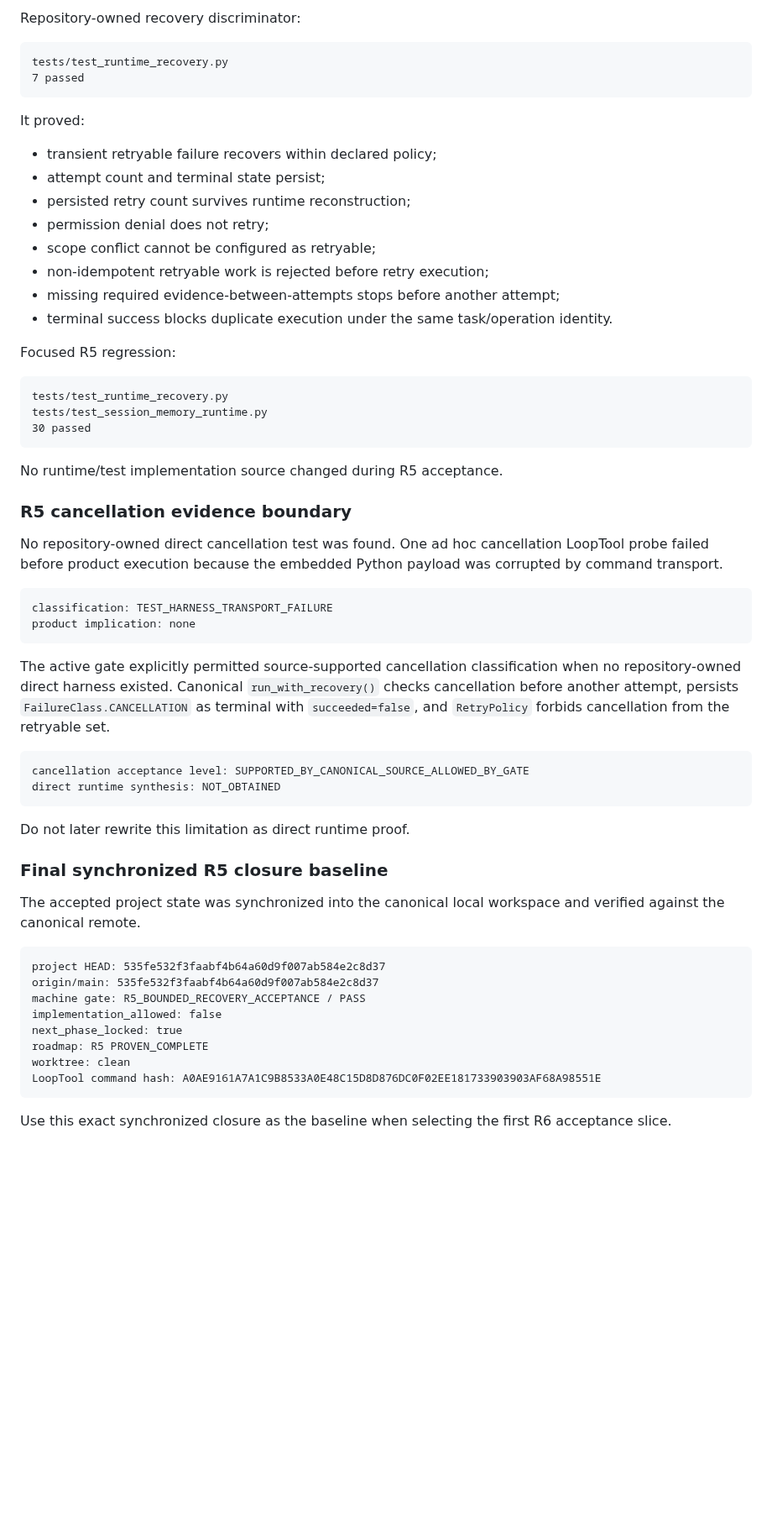
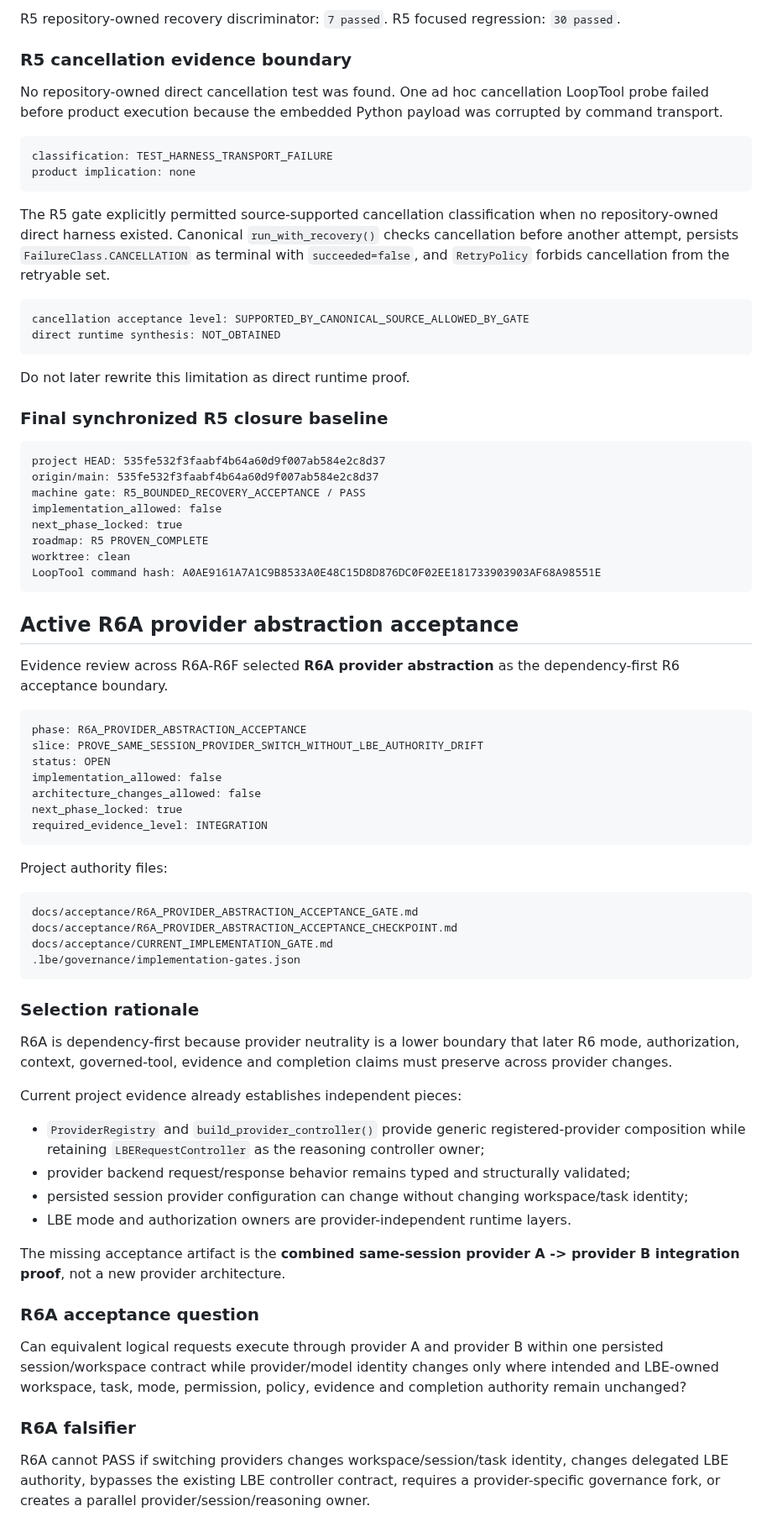
Before and after one commit to Letterblack0306/GPT-Knowledge, a Markdown page: project-engineering/projects/lbe-persistent-agent-wall-status.md, the part around one of its changes. Shown at 84% size. GitHub-like rendering; blank space fills up the shorter version.

Commit message:
knowledge: record active R6A provider abstraction acceptance

````diff
--- a/project-engineering/projects/lbe-persistent-agent-wall-status.md
+++ b/project-engineering/projects/lbe-persistent-agent-wall-status.md
@@ -155,31 +96,6 @@ SessionMemoryRuntimeBridge.run_recoverable
 
-Repository-owned recovery discriminator:
-
-```text
-tests/test_runtime_recovery.py
-7 passed
-```
-
-It proved:
-
-- transient retryable failure recovers within declared policy;
-- attempt count and terminal state persist;
-- persisted retry count survives runtime reconstruction;
-- permission denial does not retry;
-- scope conflict cannot be configured as retryable;
-- non-idempotent retryable work is rejected before retry execution;
-- missing required evidence-between-attempts stops before another attempt;
-- terminal success blocks duplicate execution under the same task/operation identity.
-
-Focused R5 regression:
-
-```text
-tests/test_runtime_recovery.py
-tests/test_session_memory_runtime.py
-30 passed
-```
-
-No runtime/test implementation source changed during R5 acceptance.
+R5 repository-owned recovery discriminator: `7 passed`.
+R5 focused regression: `30 passed`.
 
 ### R5 cancellation evidence boundary
 
@@ -190,7 +106,7 @@ classification: TEST_HARNESS_TRANSPORT_FAILURE
 product implication: none
 ```
 
-The active gate explicitly permitted source-supported cancellation classification when no repository-owned direct harness existed. Canonical `run_with_recovery()` checks cancellation before another attempt, persists `FailureClass.CANCELLATION` as terminal with `succeeded=false`, and `RetryPolicy` forbids cancellation from the retryable set.
+The R5 gate explicitly permitted source-supported cancellation classification when no repository-owned direct harness existed. Canonical `run_with_recovery()` checks cancellation before another attempt, persists `FailureClass.CANCELLATION` as terminal with `succeeded=false`, and `RetryPolicy` forbids cancellation from the retryable set.
 
 ```text
 cancellation acceptance level: SUPPORTED_BY_CANONICAL_SOURCE_ALLOWED_BY_GATE
@@ -200,8 +116,6 @@ direct runtime synthesis: NOT_OBTAINED
 Do not later rewrite this limitation as direct runtime proof.
 
 ### Final synchronized R5 closure baseline
-
-The accepted project state was synchronized into the canonical local workspace and verified against the canonical remote.
 
 ```text
 project HEAD: 535fe532f3faabf4b64a60d9f007ab584e2c8d37
@@ -214,4 +128,47 @@ worktree: clean
 LoopTool command hash: A0AE9161A7A1C9B8533A0E48C15D8D876DC0F02EE181733903903AF68A98551E
 ```
 
-Use this exact synchronized closure as the baseline when selecting the first R6 acceptance slice.
+## Active R6A provider abstraction acceptance
+
+Evidence review across R6A-R6F selected **R6A provider abstraction** as the dependency-first R6 acceptance boundary.
+
+```text
+phase: R6A_PROVIDER_ABSTRACTION_ACCEPTANCE
+slice: PROVE_SAME_SESSION_PROVIDER_SWITCH_WITHOUT_LBE_AUTHORITY_DRIFT
+status: OPEN
+implementation_allowed: false
+architecture_changes_allowed: false
+next_phase_locked: true
+required_evidence_level: INTEGRATION
+```
+
+Project authority files:
+
+```text
+docs/acceptance/R6A_PROVIDER_ABSTRACTION_ACCEPTANCE_GATE.md
+docs/acceptance/R6A_PROVIDER_ABSTRACTION_ACCEPTANCE_CHECKPOINT.md
+docs/acceptance/CURRENT_IMPLEMENTATION_GATE.md
+.lbe/governance/implementation-gates.json
+```
+
+### Selection rationale
+
+R6A is dependency-first because provider neutrality is a lower boundary that later R6 mode, authorization, context, governed-tool, evidence and completion claims must preserve across provider changes.
+
+Current project evidence already establishes independent pieces:
+
+- `ProviderRegistry` and `build_provider_controller()` provide generic registered-provider composition while retaining `LBERequestController` as the reasoning controller owner;
+- provider backend request/response behavior remains typed and structurally validated;
+- persisted session provider configuration can change without changing workspace/task identity;
+- LBE mode and authorization owners are provider-independent runtime layers.
+
+The missing acceptance artifact is the **combined same-session provider A -> provider B integration proof**, not a new provider architecture.
+
+### R6A acceptance question
+
+Can equivalent logical requests execute through provider A and provider B within one persisted session/workspace contract while provider/model identity changes only where intended and LBE-owned workspace, task, mode, permission, policy, evidence and completion authority remain unchanged?
+
+### R6A falsifier
+
+R6A cannot PASS if switching providers changes workspace/session/task identity, changes delegated LBE authority, bypasses the existing LBE controller contract, requires a provider-specific governance fork, or creates a parallel provider/session/reasoning owner.
+
````
Also changed, not shown: other parts of project-engineering/projects/lbe-persistent-agent-wall-status.md (+29 -83 lines).
